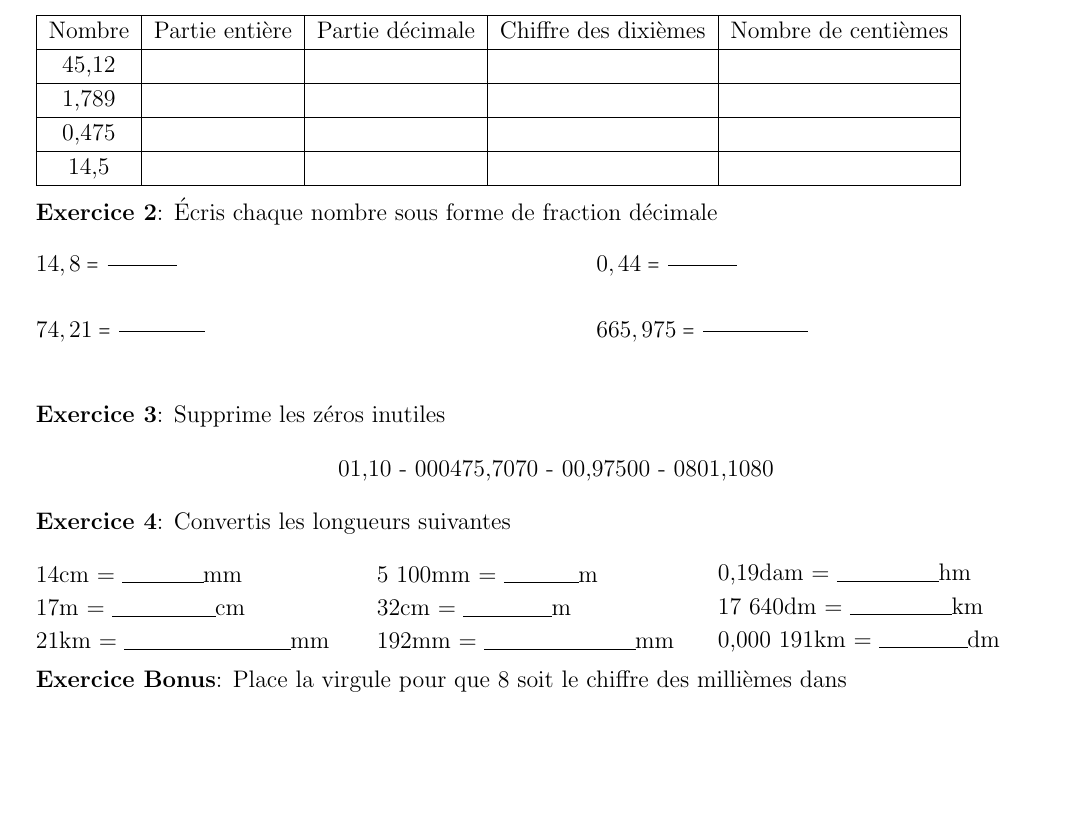
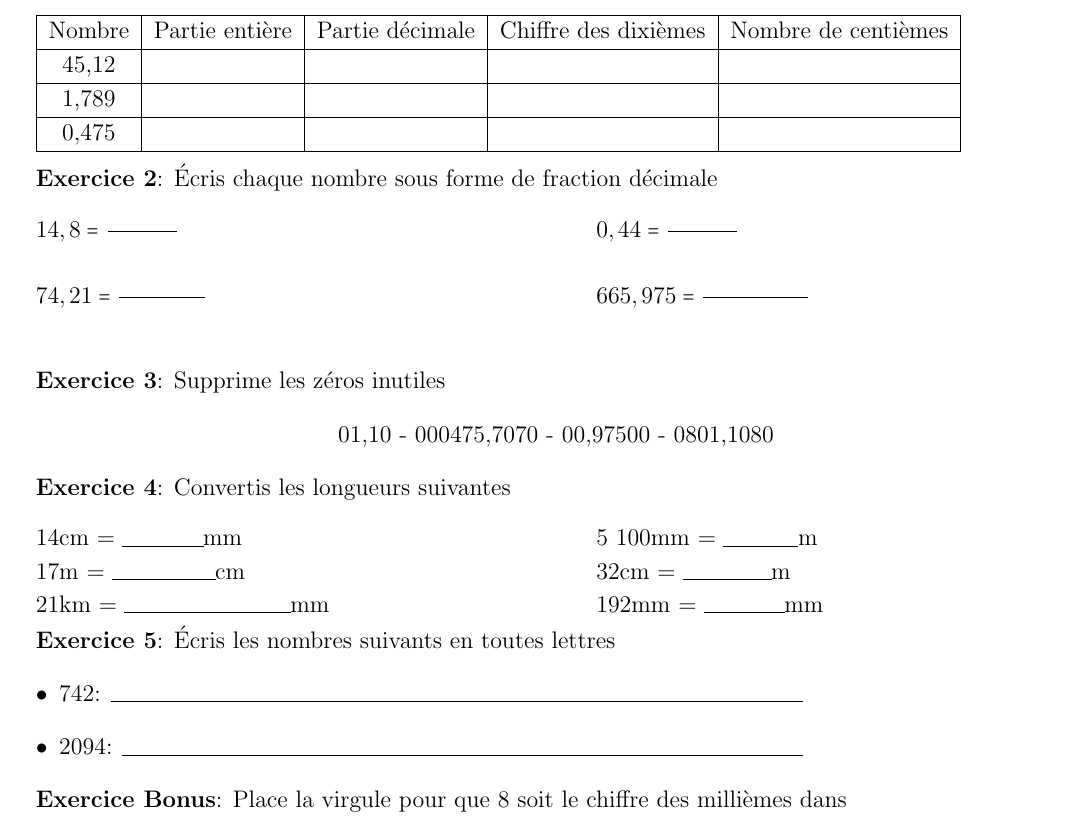
Before and after one commit to clavierp/ENS, a LaTeX document (6/Chapitre 2 - Les nombres décimaux/Interrogation.tex): part of the page, cut so that both start at the same text, the shorter picture padded with empty space. Compiled offline with pdfLaTeX.

```diff
--- a/6/Chapitre 2 - Les nombres décimaux/Interrogation.tex
+++ b/6/Chapitre 2 - Les nombres décimaux/Interrogation.tex
@@ -115,9 +115,7 @@
 \hline
 1,789 & \gap*[b]{1} & \gap*[b]{0,789} & \gap*[b]{7} & \gap*[b]{178} \\
 \hline
-0,475 & \gap*[b]{0} & \gap*[b]{0,475} & \gap*[b]{4} & \gap*[b]{75} \\
-\hline
-14,5 & \gap*[b]{14} & \gap*[b]{0,5} & \gap*[b]{5} & \gap*[b]{50} \\
+0,475 & \gap*[b]{0} & \gap*[b]{0,475} & \gap*[b]{4} & \gap*[b]{47} \\
 \hline
 \end{tabular}\\
 
@@ -143,21 +141,22 @@
 
 \textbf{Exercice 4}: Convertis les longueurs suivantes\\
 
-\begin{minipage}{0.3\textwidth}
+\begin{minipage}{0.5\textwidth}
 14cm = \gap*{140}mm\\
 17m = \gap*{1 700}cm\\
 21km = \gap*{21 000 000}mm
 \end{minipage}
-\begin{minipage}{0.3\textwidth}
+\begin{minipage}{0.5\textwidth}
 5 100mm = \gap*{5,1}m\\
 32cm = \gap*{0,32}m\\
-192mm = \gap*{0,000 192}mm
-\end{minipage}
-\begin{minipage}{0.3\textwidth}
-0,19dam = \gap*{0,019}hm\\
-17 640dm = \gap*{1,764}km\\
-0,000 191km = \gap*{1,91}dm
+192mm = \gap*{192}mm
 \end{minipage}\\
+
+\textbf{Exercice 5}: Écris les nombres suivants en toutes lettres
+\begin{itemize}
+\item 742: \gap*{sept cent quarante-deux \hspace{5cm}}
+\item 2094: \gap*{deux mille quatre-vingt-quatorze \hspace{3cm}}
+\end{itemize}
 
 \textbf{Exercice Bonus}: Place la virgule pour que 8 soit le chiffre des millièmes dans\\
 
```
